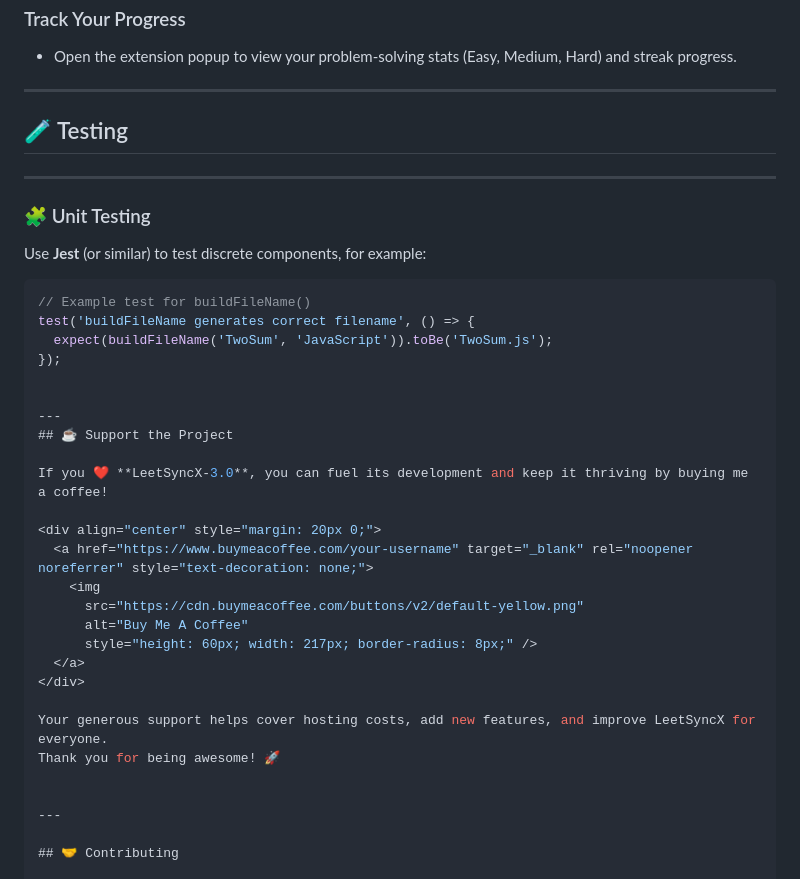
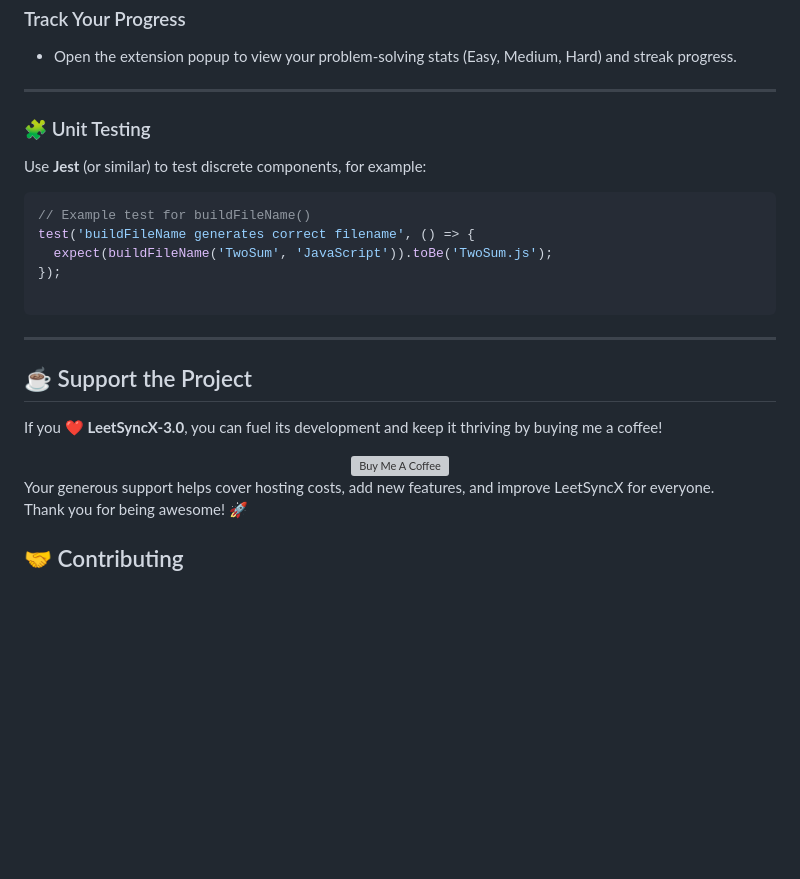
Before and after one commit to manishkandari9/LeetSyncX-3.0, a Markdown page: README.md, the part around the change. GitHub-like rendering; blank space fills up the shorter version; grey boxes are pictures that could not be loaded.

````diff
--- a/README.md
+++ b/README.md
@@ -119,9 +119,6 @@ Effortlessly sync your LeetCode solutions to GitHub and track your progress.
 - Open the extension popup to view your problem-solving stats (Easy, Medium, Hard) and streak progress.
 
 ---
-## 🧪 Testing
-
----
 
 ### 🧩 Unit Testing
 Use **Jest** (or similar) to test discrete components, for example:
@@ -132,7 +129,7 @@ test('buildFileName generates correct filename', () => {
   expect(buildFileName('TwoSum', 'JavaScript')).toBe('TwoSum.js');
 });
 
-
+```
 ---
 ## ☕ Support the Project
 
@@ -151,7 +148,7 @@ Your generous support helps cover hosting costs, add new features, and improve L
 Thank you for being awesome! 🚀
 
 
----
+
 
 ## 🤝 Contributing
 
````
